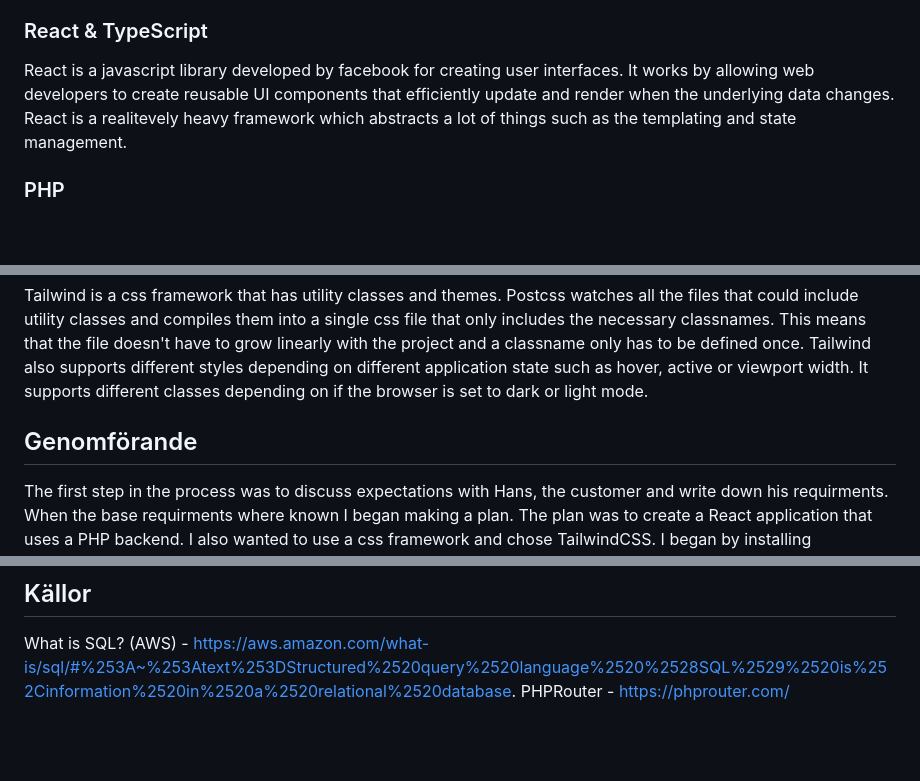
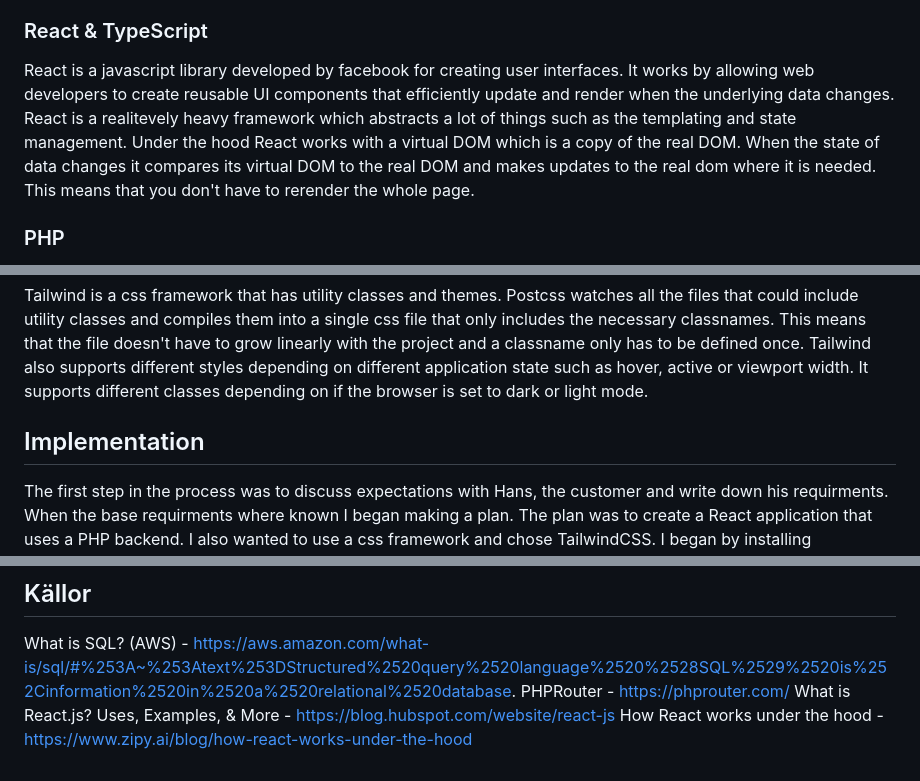
Before and after one commit to gobbe05/bridgehelper, a Markdown page: README.md, 3 parts joined by grey strips. Rendered like a GitHub page; blank space fills up the shorter version.

```diff
--- a/README.md
+++ b/README.md
@@ -22,14 +22,14 @@ Type defines the format of values in the column. Examples are Integer, String, B
 #### Keys & Relations
 Keys are fields that allow relationships to be formed between rows which live in seperate tables. Keys are set by first marking the desired column as either a PRIMARY or FOREIGN key. Columns marked with FOREIGN should form connections with columns that are marked with PRIMARY.
 ### React & TypeScript
-React is a javascript library developed by facebook for creating user interfaces. It works by allowing web developers to create reusable UI components that efficiently update and render when the underlying data changes. React is a realitevely heavy framework which abstracts a lot of things such as the templating and state management.
+React is a javascript library developed by facebook for creating user interfaces. It works by allowing web developers to create reusable UI components that efficiently update and render when the underlying data changes. React is a realitevely heavy framework which abstracts a lot of things such as the templating and state management. Under the hood React works with a virtual DOM which is a copy of the real DOM. When the state of data changes it compares its virtual DOM to the real DOM and makes updates to the real dom where it is needed. This means that you don't have to rerender the whole page.
 ### PHP
 PHP is an open source general purpose scripting language. It fits well with web development and also works as a templating language. PHP runs on the server and has the ability to be both an api endpoint and web page. A PHP api endpoint can send data in different formats such as JSON which means that it is possible to build different standardized api's such as a REST api or a JSON api. It also works as a templating engine which means that you can run server code and compile server side rendered HTML using information from the server.
 #### PHP Router
 PHPRouter is a compact routing library for PHP. It allows for GET, PATCH/PUT, POST, DELETE and ANY routes which makes it very versatile in spite of its small size.
 #### Tailwind
 Tailwind is a css framework that has utility classes and themes. Postcss watches all the files that could include utility classes and compiles them into a single css file that only includes the necessary classnames. This means that the file doesn't have to grow linearly with the project and a classname only has to be defined once. Tailwind also supports different styles depending on different application state such as hover, active or viewport width. It supports different classes depending on if the browser is set to dark or light mode.
-## Genomförande
+## Implementation
 The first step in the process was to discuss expectations with Hans, the customer and write down his requirments. When the base requirments where known I began making a plan. The plan was to create a React application that uses a PHP backend. I also wanted to use a css framework and chose TailwindCSS. I began by installing PHPRouter and setup an endpoint with a wirldcard url that is supposed to be choosen if the requested url doesn't find a match earlier in the routes file. This endpoint is going to send the html file that intitalizes React. Making this endpoint trigger on all all request urls means that it is possible to use React router which is a client side router.
 
 The next step was designing the frontend in (accordance??) with Hans expectations. I started the first step in the design process by creating a few pages in Figma with different layouts and color themes. I then sent the Figma pages to Hans and he chose the starting point. The second step in the design process is creating the functional react components that is needed. These components include some logic, dummy data (for now), JSX and tailwind styling. The third step was creating the database tables and populating them with dummy data. After that i created API endpoints in the backend that responded with the database data for the site. These tables included statistics for the page and information about the accessable document information.
@@ -301,3 +301,5 @@ function ColorButton() {
 ## Källor
 What is SQL? (AWS) - https://aws.amazon.com/what-is/sql/#%253A~%253Atext%253DStructured%2520query%2520language%2520%2528SQL%2529%2520is%252Cinformation%2520in%2520a%2520relational%2520database.
 PHPRouter - https://phprouter.com/
+What is React.js? Uses, Examples, & More - https://blog.hubspot.com/website/react-js
+How React works under the hood - https://www.zipy.ai/blog/how-react-works-under-the-hood
```
